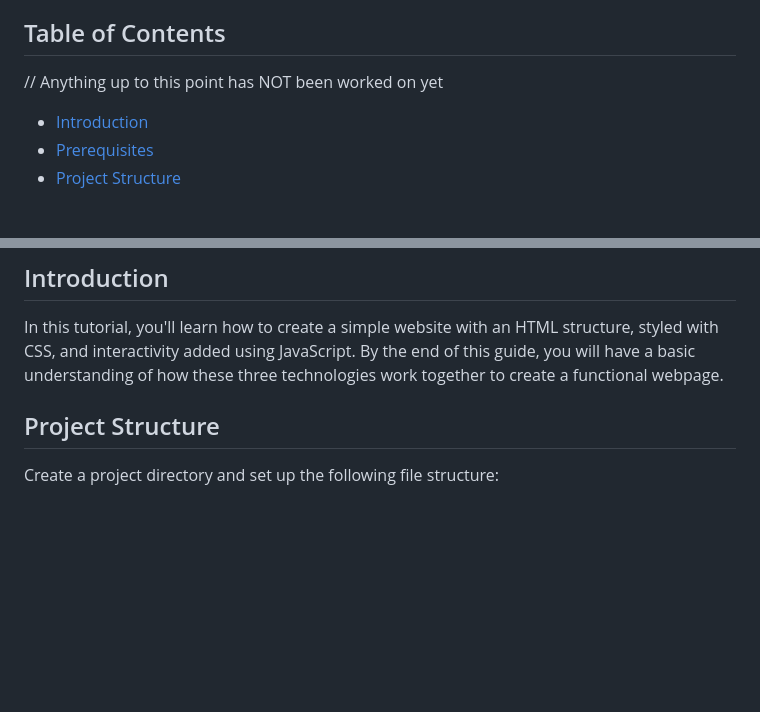
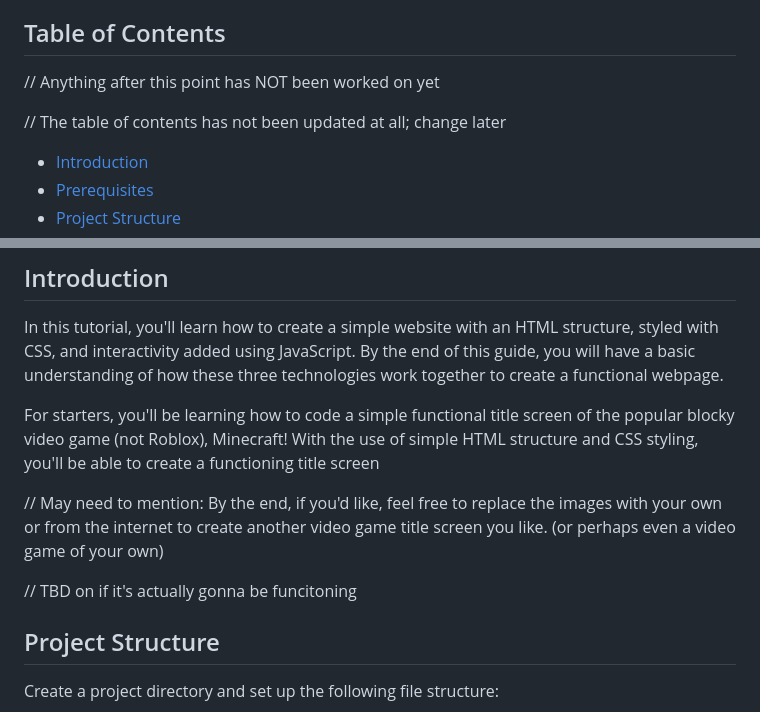
Before and after one commit to shanect7/video-game-tittle-screen-design, a Markdown page: README.md, 2 parts joined by grey strips. GitHub-like rendering; blank space fills up the shorter version.

```diff
--- a/README.md
+++ b/README.md
@@ -6,7 +6,9 @@ Love video games? Hopefully you said yes because today's guide will guide you th
 
 ## Table of Contents
 
-// Anything up to this point has NOT been worked on yet
+// Anything after this point has NOT been worked on yet
+
+// The table of contents has not been updated at all; change later
 
 - [Introduction](#introduction)
 - [Prerequisites](#prerequisites)
@@ -23,6 +25,12 @@ Love video games? Hopefully you said yes because today's guide will guide you th
 ## Introduction
 
 In this tutorial, you'll learn how to create a simple website with an HTML structure, styled with CSS, and interactivity added using JavaScript. By the end of this guide, you will have a basic understanding of how these three technologies work together to create a functional webpage.
+
+For starters, you'll be learning how to code a simple functional title screen of the popular blocky video game (not Roblox), Minecraft! With the use of simple HTML structure and CSS styling, you'll be able to create a functioning title screen
+
+// May need to mention: By the end, if you'd like, feel free to replace the images with your own or from the internet to create another video game title screen you like. (or perhaps even a video game of your own)
+
+// TBD on if it's actually gonna be funcitoning
 
 ## Project Structure
 
```
